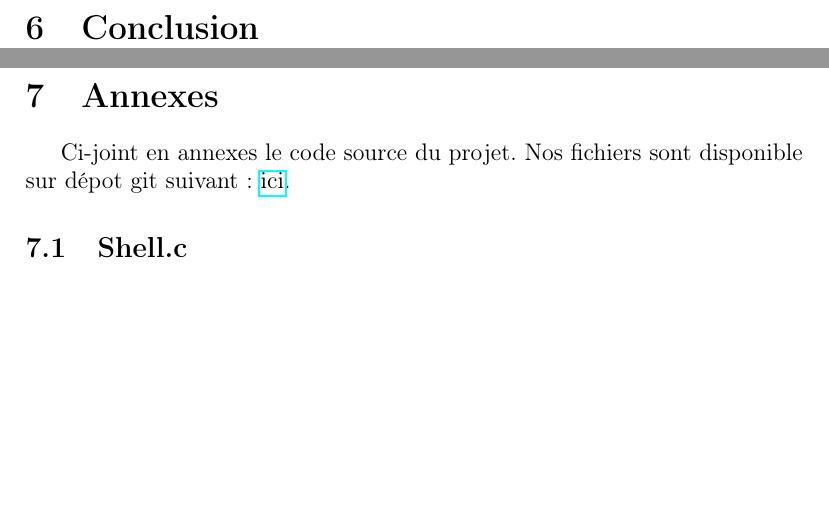
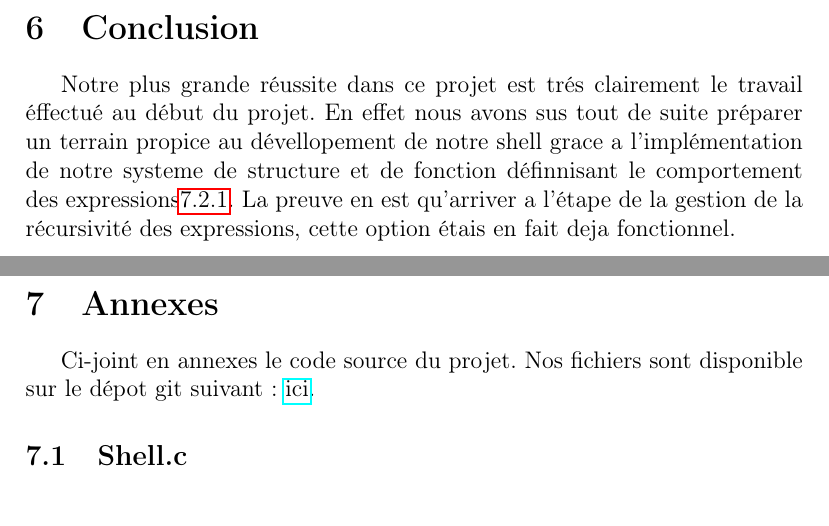
Before and after one commit to beziarum/shell, a LaTeX document (rapport.tex): two parts of pages 11 and 12 of 12, joined at a grey line, cut so that both start at the same text, the shorter picture padded with empty space. Compiled offline with pdfLaTeX.

Commit message:
début de conclusion

```diff
--- a/rapport.tex
+++ b/rapport.tex
@@ -221,12 +221,20 @@ On affiche ensuite ce dernier.
 \newpage
 \section{Conclusion}
 
+Notre plus grande réussite dans ce projet est trés clairement le travail éffectué au
+début du projet. En effet nous avons sus tout de suite préparer un terrain propice au
+dévellopement de notre shell grace a l'implémentation de notre systeme de structure et
+de fonction définnisant le comportement des expressions\ref{struct et fonctionnement}.
+La preuve en est qu'arriver a l'étape de la gestion de la récursivité des expressions,
+cette option étais en fait deja fonctionnel.
+
+
 
 
 \newpage
 \section{Annexes}
 
-Ci-joint en annexes le code source du projet. Nos fichiers sont disponible sur dépot git suivant:
+Ci-joint en annexes le code source du projet. Nos fichiers sont disponible sur le dépot git suivant:
  \href{https://github.com/beziarum/shell.git}{ici}.
 
 
```
